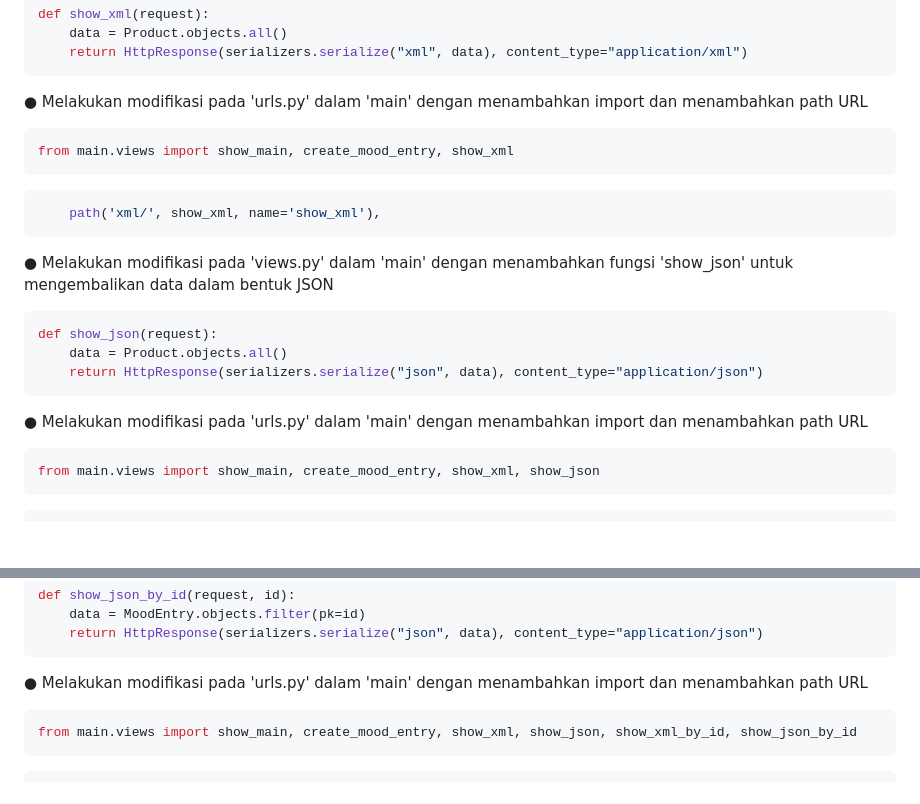
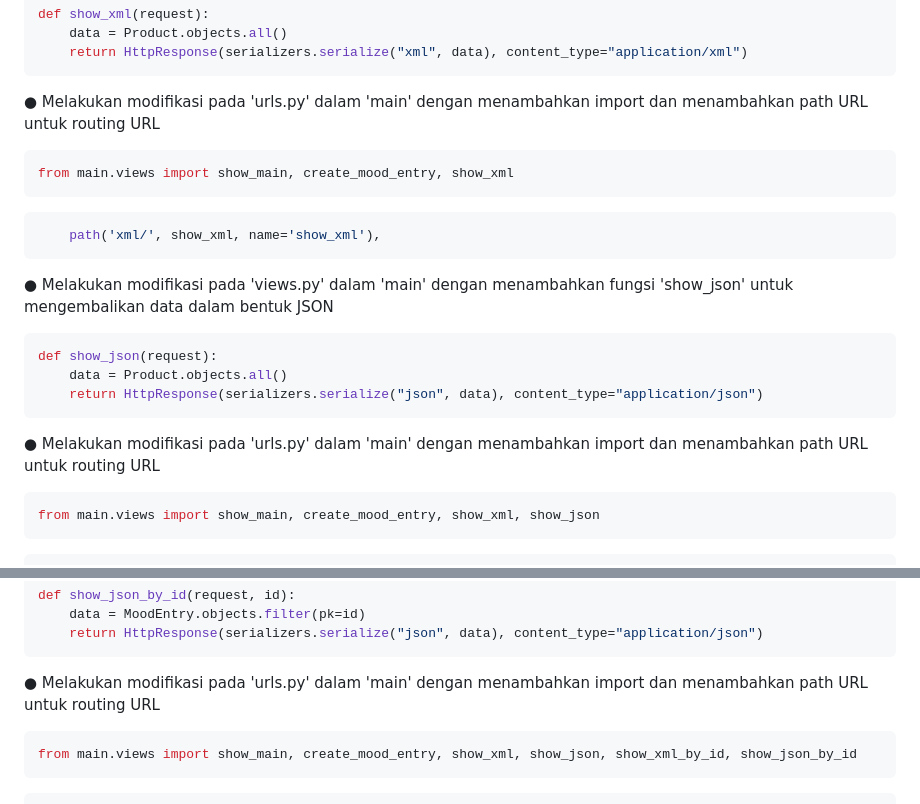
Before and after one commit to deanitasekar/every-mart, a Markdown page: README.md, 2 parts joined by grey strips. Drawn GitHub-style; blank space fills up the shorter version.

````diff
--- a/README.md
+++ b/README.md
@@ -160,7 +160,7 @@ def show_xml(request):
     data = Product.objects.all()
     return HttpResponse(serializers.serialize("xml", data), content_type="application/xml")
 ```
-● Melakukan modifikasi pada 'urls.py' dalam 'main' dengan menambahkan import dan menambahkan path URL
+● Melakukan modifikasi pada 'urls.py' dalam 'main' dengan menambahkan import dan menambahkan path URL untuk routing URL
 ```py
 from main.views import show_main, create_mood_entry, show_xml
 ```
@@ -173,7 +173,7 @@ def show_json(request):
     data = Product.objects.all()
     return HttpResponse(serializers.serialize("json", data), content_type="application/json")
 ```
-● Melakukan modifikasi pada 'urls.py' dalam 'main' dengan menambahkan import dan menambahkan path URL
+● Melakukan modifikasi pada 'urls.py' dalam 'main' dengan menambahkan import dan menambahkan path URL untuk routing URL
 ```py
 from main.views import show_main, create_mood_entry, show_xml, show_json
 ```
@@ -190,7 +190,7 @@ def show_json_by_id(request, id):
     data = MoodEntry.objects.filter(pk=id)
     return HttpResponse(serializers.serialize("json", data), content_type="application/json")
 ```
-● Melakukan modifikasi pada 'urls.py' dalam 'main' dengan menambahkan import dan menambahkan path URL
+● Melakukan modifikasi pada 'urls.py' dalam 'main' dengan menambahkan import dan menambahkan path URL untuk routing URL
 ```py
 from main.views import show_main, create_mood_entry, show_xml, show_json, show_xml_by_id, show_json_by_id
 ```
````
